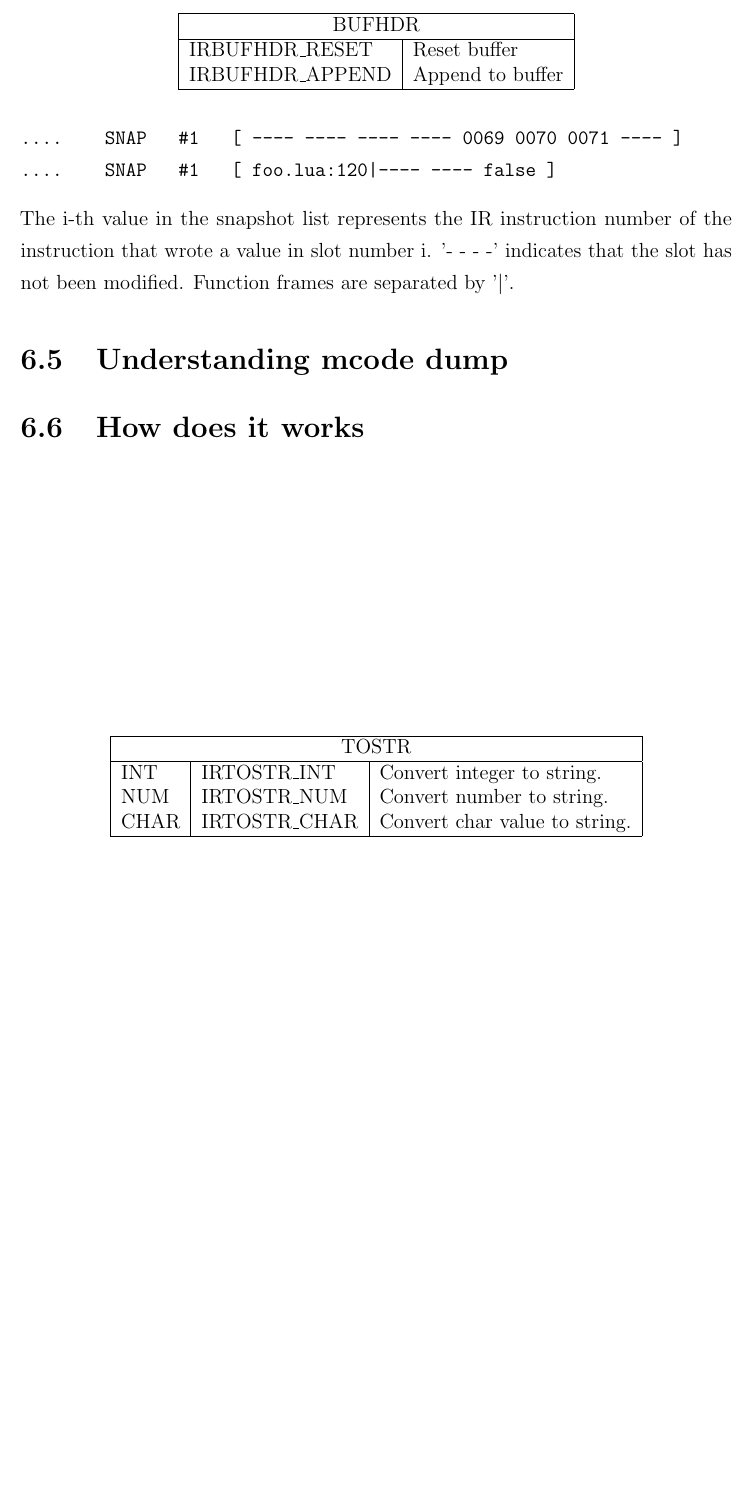
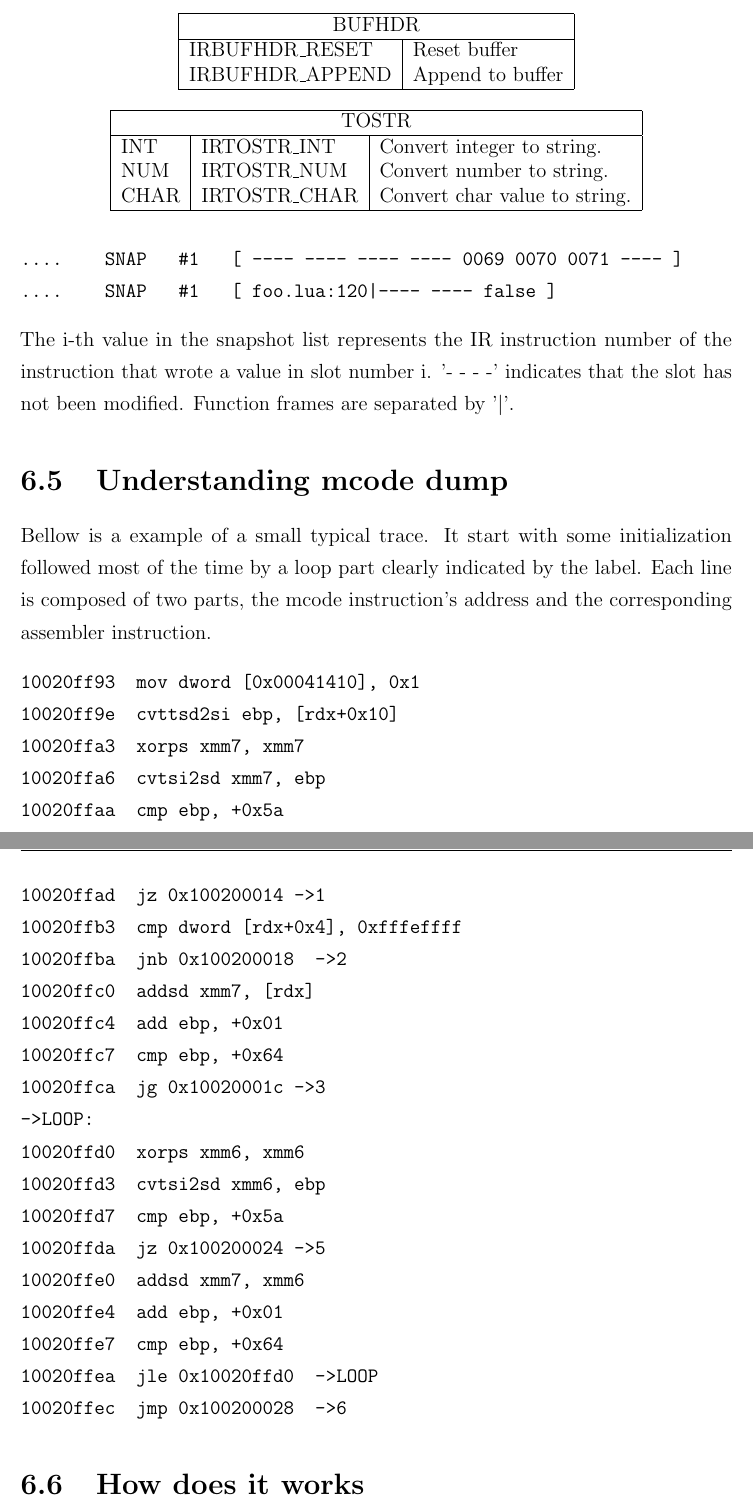
Before and after one commit to afgbloch/LJ-Internals, a LaTeX thesis (FYP_Dissertation.tex, which reads Chapters/dump.tex): part of page 31 of 49 before the commit and two parts of pages 31 and 32 of 50 after it, the two joined at a grey line, cut so that both start at the same text, the shorter picture padded with empty space. Compiled offline with pdfLaTeX.

Commit message:
add small mcode dump info

```diff
--- a/Chapters/dump.tex
+++ b/Chapters/dump.tex
@@ -287,7 +287,8 @@ IRBUFHDR\_APPEND & Append to buffer \\
 \hline
 \end{tabular}
 \end{table}
-\begin{table}
+
+\begin{table}[h!]
 \centering
 \begin{tabular}{|l|l|l|}
 \hline
@@ -313,6 +314,34 @@ has not been modified. Function frames are separated by '$\vert$'.
 
 \section{Understanding mcode dump}
 \label{Sec:dump-mcode}
+Bellow is a example of a small typical trace. It start with some initialization
+followed most of the time by a loop part clearly indicated by the label.
+Each line is composed of two parts, the mcode instruction's address and the
+corresponding assembler instruction.
+\begin{verbatim}
+10020ff93  mov dword [0x00041410], 0x1
+10020ff9e  cvttsd2si ebp, [rdx+0x10]
+10020ffa3  xorps xmm7, xmm7
+10020ffa6  cvtsi2sd xmm7, ebp
+10020ffaa  cmp ebp, +0x5a
+10020ffad  jz 0x100200014 ->1
+10020ffb3  cmp dword [rdx+0x4], 0xfffeffff
+10020ffba  jnb 0x100200018  ->2
+10020ffc0  addsd xmm7, [rdx]
+10020ffc4  add ebp, +0x01
+10020ffc7  cmp ebp, +0x64
+10020ffca  jg 0x10020001c ->3
+->LOOP:
+10020ffd0  xorps xmm6, xmm6
+10020ffd3  cvtsi2sd xmm6, ebp
+10020ffd7  cmp ebp, +0x5a
+10020ffda  jz 0x100200024 ->5
+10020ffe0  addsd xmm7, xmm6
+10020ffe4  add ebp, +0x01
+10020ffe7  cmp ebp, +0x64
+10020ffea  jle 0x10020ffd0  ->LOOP
+10020ffec  jmp 0x100200028  ->6
+\end{verbatim}
 
 \section{How does it works}
 \label{Sec:dump-internals}
```
Also changed, not shown: Chapters/doc.txt (+2 -9 lines).
